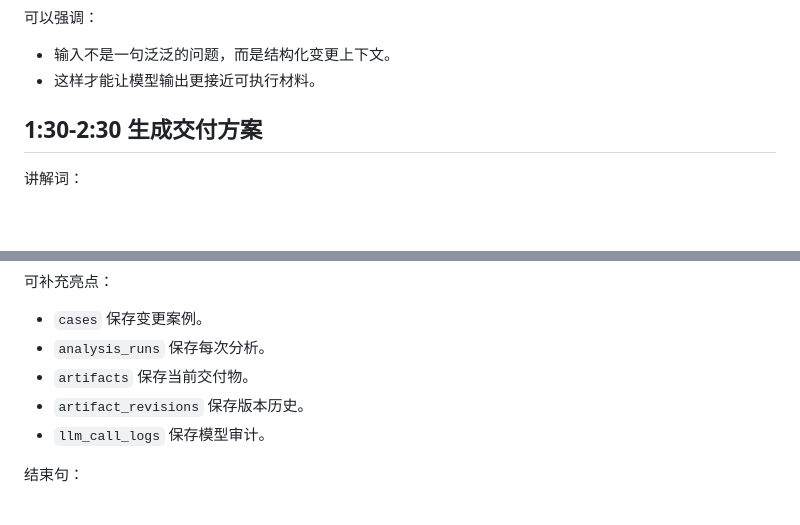
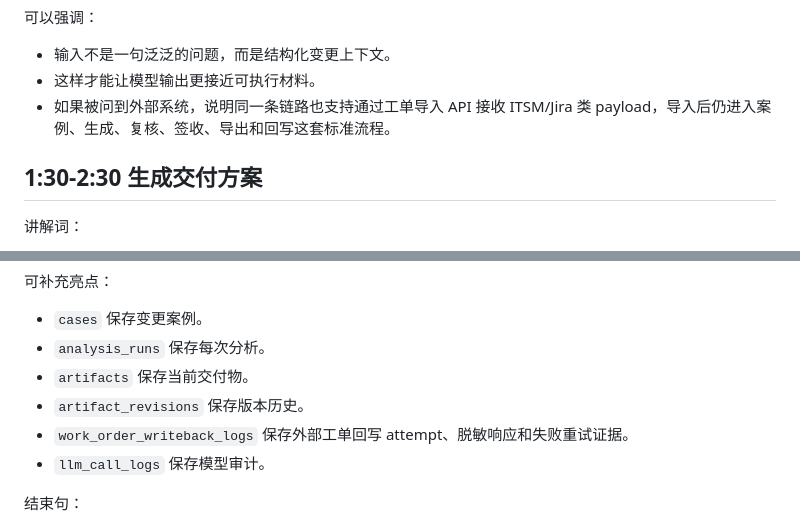
Before and after one commit to SadMelody/dba-changeops-ai-workbench, a Markdown page: docs/DEMO_SCRIPT.md, 2 parts joined by grey strips. Drawn GitHub-style; blank space fills up the shorter version.

```diff
--- a/docs/DEMO_SCRIPT.md
+++ b/docs/DEMO_SCRIPT.md
@@ -66,6 +66,7 @@ http://127.0.0.1:8000/demo
 
 - 输入不是一句泛泛的问题，而是结构化变更上下文。
 - 这样才能让模型输出更接近可执行材料。
+- 如果被问到外部系统，说明同一条链路也支持通过工单导入 API 接收 ITSM/Jira 类 payload，导入后仍进入案例、生成、复核、签收、导出和回写这套标准流程。
 
 ## 1:30-2:30 生成交付方案
 
@@ -148,6 +149,7 @@ http://127.0.0.1:8000/demo
 - `analysis_runs` 保存每次分析。
 - `artifacts` 保存当前交付物。
 - `artifact_revisions` 保存版本历史。
+- `work_order_writeback_logs` 保存外部工单回写 attempt、脱敏响应和失败重试证据。
 - `llm_call_logs` 保存模型审计。
 
 结束句：
```
Also changed, not shown: README.md (+15 -0 lines), docs/ARCHITECTURE.md (+13 -0 lines).
